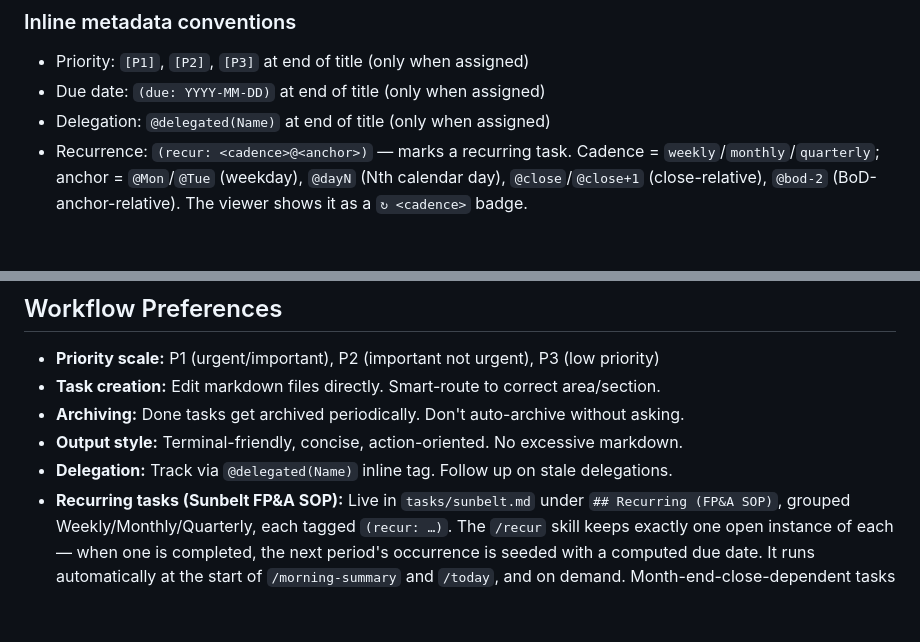
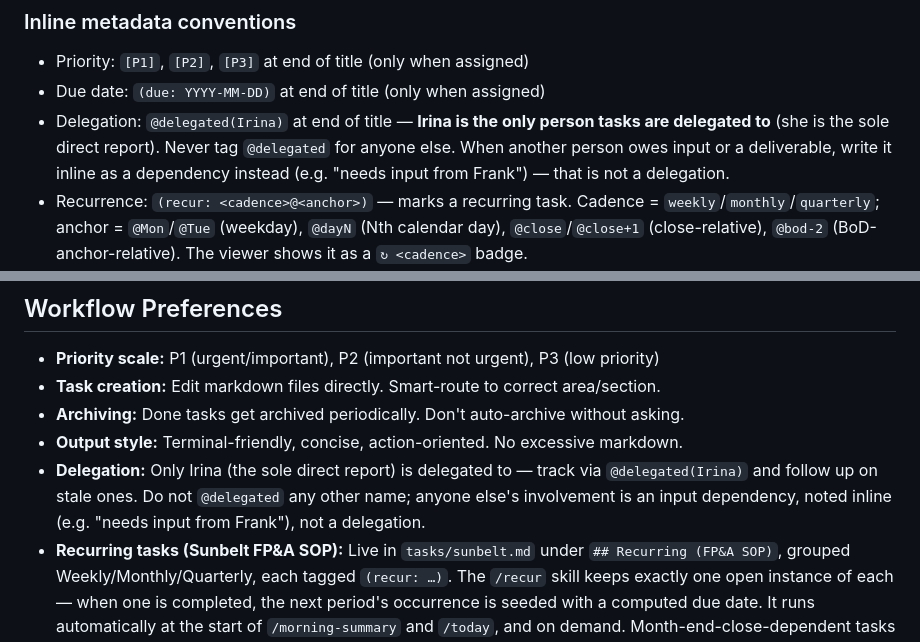
Before and after one commit to mmarois123/Work-Planner, a Markdown page: CLAUDE.md, 2 parts joined by grey strips. Rendered like a GitHub page; blank space fills up the shorter version.

Commit message:
Reserve @delegated for Irina only; mark Frank task as input dependency not delegation

```diff
--- a/CLAUDE.md
+++ b/CLAUDE.md
@@ -54,7 +54,7 @@ Move `[x]` lines to `archive/YYYY-MM/{area}.md` (on demand or via end-of-day)
 ### Inline metadata conventions
 - Priority: `[P1]`, `[P2]`, `[P3]` at end of title (only when assigned)
 - Due date: `(due: YYYY-MM-DD)` at end of title (only when assigned)
-- Delegation: `@delegated(Name)` at end of title (only when assigned)
+- Delegation: `@delegated(Irina)` at end of title — **Irina is the only person tasks are delegated to** (she is the sole direct report). Never tag `@delegated` for anyone else. When another person owes input or a deliverable, write it inline as a dependency instead (e.g. "needs input from Frank") — that is not a delegation.
 - Recurrence: `(recur: <cadence>@<anchor>)` — marks a recurring task. Cadence = `weekly`/`monthly`/`quarterly`; anchor = `@Mon`/`@Tue` (weekday), `@dayN` (Nth calendar day), `@close`/`@close+1` (close-relative), `@bod-2` (BoD-anchor-relative). The viewer shows it as a `↻ <cadence>` badge.
 - Subtasks: nested `  - [ ]` under parent (only when needed)
 - Completion: `[x]` checkbox (stays in place until archive purge)
@@ -65,7 +65,7 @@ Move `[x]` lines to `archive/YYYY-MM/{area}.md` (on demand or via end-of-day)
 - **Task creation:** Edit markdown files directly. Smart-route to correct area/section.
 - **Archiving:** Done tasks get archived periodically. Don't auto-archive without asking.
 - **Output style:** Terminal-friendly, concise, action-oriented. No excessive markdown.
-- **Delegation:** Track via `@delegated(Name)` inline tag. Follow up on stale delegations.
+- **Delegation:** Only Irina (the sole direct report) is delegated to — track via `@delegated(Irina)` and follow up on stale ones. Do not `@delegated` any other name; anyone else's involvement is an input dependency, noted inline (e.g. "needs input from Frank"), not a delegation.
 - **Recurring tasks (Sunbelt FP&A SOP):** Live in `tasks/sunbelt.md` under `## Recurring (FP&A SOP)`, grouped Weekly/Monthly/Quarterly, each tagged `(recur: …)`. The `/recur` skill keeps exactly one open instance of each — when one is completed, the next period's occurrence is seeded with a computed due date. It runs automatically at the start of `/morning-summary` and `/today`, and on demand. Month-end-close-dependent tasks anchor to a CLOSE MILESTONE task (default ~business day 7; completing it cascades the close+1 task). BoD-prep tasks anchor to the editable `- Next BoD meeting:` line in that section. Full SOP detail (distribution, sources, outputs) is in `notes/sunbelt.md`.
 - **Config:** Areas and sections defined in `config.yaml`
 - **Incoming folder:** `Incoming/` has unprocessed task files (BACKLOG.md, Sunbelt Tasks.md)
```
Also changed, not shown: tasks/sunbelt.md (+1 -1 lines).
